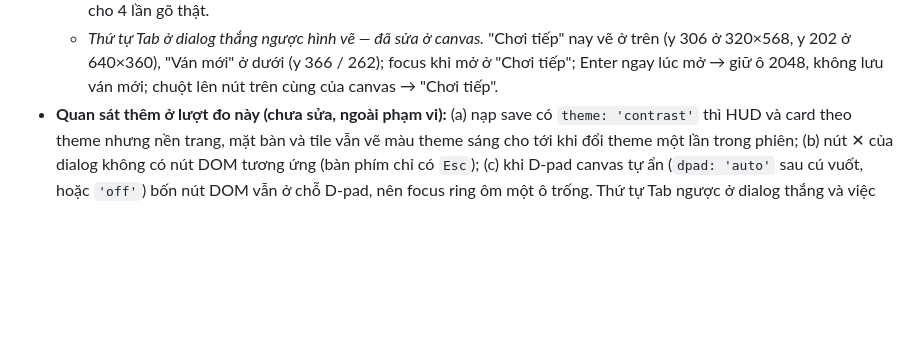
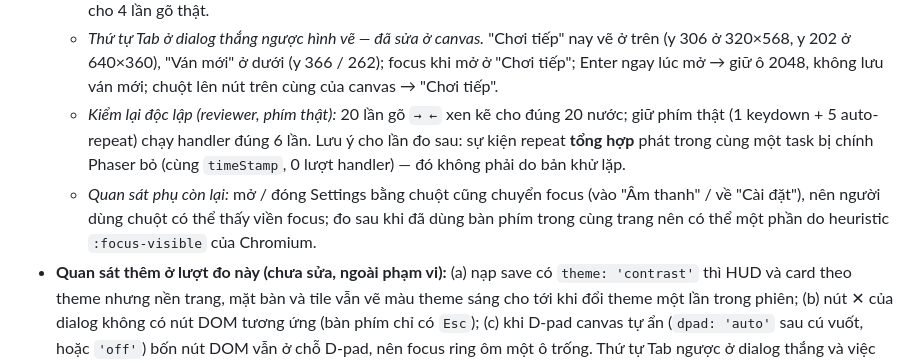
Before and after one commit to rbxplay/2048, a Markdown page: docs/verification-report.md, the part around the change. Drawn GitHub-style; blank space fills up the shorter version.

Commit message:
docs: ghi kết quả kiểm lại độc lập của vòng sửa tầng a11y
Thêm số đo phím thật của reviewer (gõ xen kẽ, giữ phím), lưu ý về sự kiện
repeat tổng hợp bị Phaser bỏ, và quan sát viền focus với người dùng chuột.

Co-Authored-By: Claude Opus 5.5 <noreply@anthropic.com>

```diff
--- a/docs/verification-report.md
+++ b/docs/verification-report.md
@@ -170,6 +170,8 @@ Sau 6 nước chưa có lần `saveData` nào; chỉ pause/mốc 30 s/1000 đi
   - *`openSettings` không có cổng — đã sửa bằng một cổng chung (`src/app/settings-panel.ts`).* Pause rồi Enter trên nút Cài đặt DOM: bảng không mở ở tầng nào (ô nhập vẫn đậu ở bánh răng, nút Đóng vẫn `hidden`). Dialog thua đang mở, bấm chuột vào bánh răng canvas: dialog còn nguyên, điểm ảnh trên card không đổi, Settings không mở. Trong lúc dialog mờ dần, `click()` lên nút Cài đặt: không mở; sau khi mờ xong thì mở được. Bảng đang mở, `click()` lần nữa lên nút Cài đặt: điểm ảnh trên nút theme không đổi sau 120 ms (không nháy về alpha 0).
   - *Một lần gõ phím bị tính nhiều lần — đã sửa ở `src/phaser/input.ts`.* Nguyên nhân gốc (đọc `KeyboardManager.js` / `KeyboardPlugin.js` của Phaser và đo): mỗi sự kiện phím gốc làm `KeyboardPlugin.update()` chạy lại TOÀN BỘ hàng đợi, hàng đợi chỉ xoá ở `POST_STEP` cuối khung hình, và lưới chống trùng của Phaser chỉ so với sự kiện vừa xử lý ngay trước. Đo TRƯỚC khi sửa (phát đồng bộ sự kiện có đếm số lượt handler): `x` rồi `Esc` → handler của `Esc` chạy **2** lần; `←` rồi `→` → `←` **3** lần và `→` **2** lần, và board nhận **5 nước cho 2 lần gõ**; bốn lần gõ thật liền nhau (`← → ← →` bằng bàn phím của Playwright) → **5** nước. Đo SAU khi sửa: mỗi sự kiện đúng **1** lượt; 2 nước cho 2 lần gõ; 4 nước cho 4 lần gõ thật.
   - *Thứ tự Tab ở dialog thắng ngược hình vẽ — đã sửa ở canvas.* "Chơi tiếp" nay vẽ ở trên (y 306 ở 320×568, y 202 ở 640×360), "Ván mới" ở dưới (y 366 / 262); focus khi mở ở "Chơi tiếp"; Enter ngay lúc mở → giữ ô 2048, không lưu ván mới; chuột lên nút trên cùng của canvas → "Chơi tiếp".
+  - *Kiểm lại độc lập (reviewer, phím thật):* 20 lần gõ `→ ←` xen kẽ cho đúng 20 nước; giữ phím thật (1 keydown + 5 auto-repeat) chạy handler đúng 6 lần. Lưu ý cho lần đo sau: sự kiện repeat **tổng hợp** phát trong cùng một task bị chính Phaser bỏ (cùng `timeStamp`, 0 lượt handler) — đó không phải do bản khử lặp.
+  - *Quan sát phụ còn lại:* mở / đóng Settings bằng chuột cũng chuyển focus (vào "Âm thanh" / về "Cài đặt"), nên người dùng chuột có thể thấy viền focus; đo sau khi đã dùng bàn phím trong cùng trang nên có thể một phần do heuristic `:focus-visible` của Chromium.
 - **Quan sát thêm ở lượt đo này (chưa sửa, ngoài phạm vi):** (a) nạp save có `theme: 'contrast'` thì HUD và card theo theme nhưng nền trang, mặt bàn và tile vẫn vẽ màu theme sáng cho tới khi đổi theme một lần trong phiên; (b) nút ✕ của dialog không có nút DOM tương ứng (bàn phím chỉ có `Esc`); (c) khi D-pad canvas tự ẩn (`dpad: 'auto'` sau cú vuốt, hoặc `'off'`) bốn nút DOM vẫn ở chỗ D-pad, nên focus ring ôm một ô trống. Thứ tự Tab ngược ở dialog thắng và việc nền không `inert` khi Settings mở, từng nằm trong danh sách này, đã sửa ở vòng sửa thứ hai.
 - **Không có favicon** → `404` trên `/favicon.ico` (lỗi console đỏ nhưng không ảnh hưởng game).
 - **Nhãn "Merge 2048"** nằm trong một vùng `aria-live="polite"` của cây a11y (màn loading tĩnh còn trong DOM), nên screen reader có thể đọc cả tên game khi vào trang.
```
